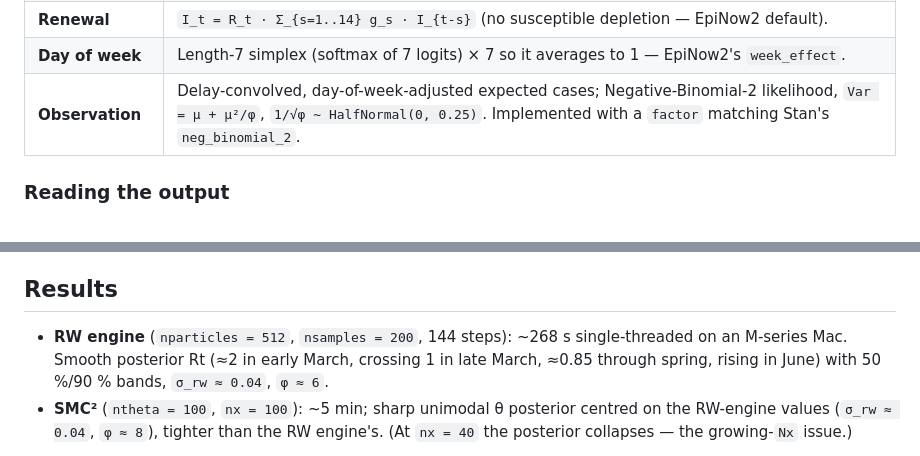
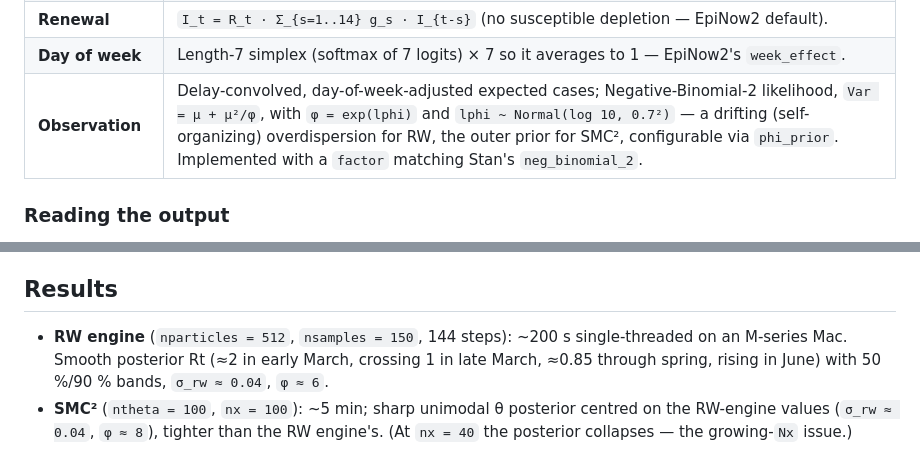
Before and after one commit to SamuelBrand1/RenewalExamples, a Markdown page: RenewalBirch/README.md, 2 parts joined by grey strips. GitHub-like rendering.

```diff
--- a/RenewalBirch/README.md
+++ b/RenewalBirch/README.md
@@ -159,7 +159,7 @@ Continuous renewal; stochasticity enters at observation (EpiNow2's default).
 | **Rt** | Differenced random walk on `log Rt` — a random walk on the *first differences* (`Δ logR[t] = Δ logR[t-1] + ε`; equivalently a second-order / integrated RW): a level anchor `logR[uot] ~ Normal(logR0_mean, logR0_var)` (= EpiNow2 `LogNormal(mean 1, sd 1)` on R₀ by default), a gentle initial slope `logR[uot+1] ~ Normal(logR[uot], σ_rw²)`, then `logR[t] ~ Normal(2·logR[t-1] − logR[t-2], σ_rw²)` — a smooth, locally-linear trend. `σ_rw` (the innovation sd) drifts (self-organizing). (EpiNow2 default is a GP; this is a cheaper smoothing prior.) |
 | **Renewal** | `I_t = R_t · Σ_{s=1..14} g_s · I_{t-s}` (no susceptible depletion — EpiNow2 default). |
 | **Day of week** | Length-7 simplex (softmax of 7 logits) × 7 so it averages to 1 — EpiNow2's `week_effect`. |
-| **Observation** | Delay-convolved, day-of-week-adjusted expected cases; Negative-Binomial-2 likelihood, `Var = μ + μ²/φ`, `1/√φ ~ HalfNormal(0, 0.25)`. Implemented with a `factor` matching Stan's `neg_binomial_2`. |
+| **Observation** | Delay-convolved, day-of-week-adjusted expected cases; Negative-Binomial-2 likelihood, `Var = μ + μ²/φ`, with `φ = exp(lphi)` and `lphi ~ Normal(log 10, 0.7²)` — a drifting (self-organizing) overdispersion for RW, the outer prior for SMC², configurable via `phi_prior`. Implemented with a `factor` matching Stan's `neg_binomial_2`. |
 
 
 ### Reading the output
@@ -208,7 +208,7 @@ trajectories by it. `R/plot_results.R` pools them with equal weight.
 
 ## Results
 
-- **RW engine** (`nparticles = 512`, `nsamples = 200`, 144 steps): ~268 s
+- **RW engine** (`nparticles = 512`, `nsamples = 150`, 144 steps): ~200 s
   single-threaded on an M-series Mac. Smooth posterior Rt (≈2 in early March,
   crossing 1 in late March, ≈0.85 through spring, rising in June) with 50 %/90 %
   bands, `σ_rw ≈ 0.04`, `φ ≈ 6`.
```
Also changed, not shown: other parts of RenewalBirch/README.md (+3 -3 lines).
